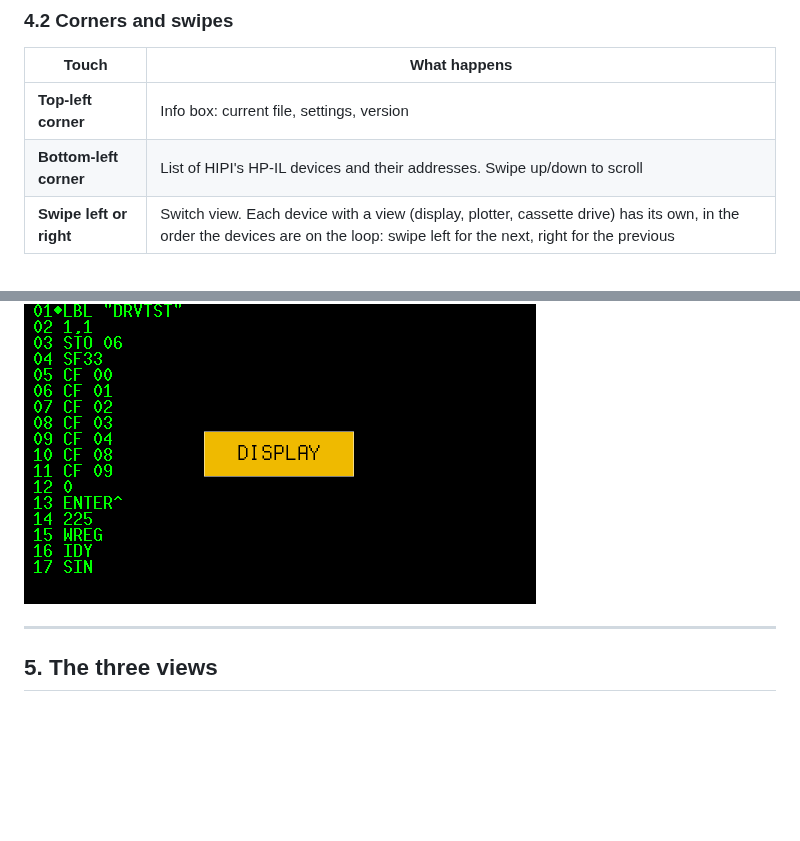
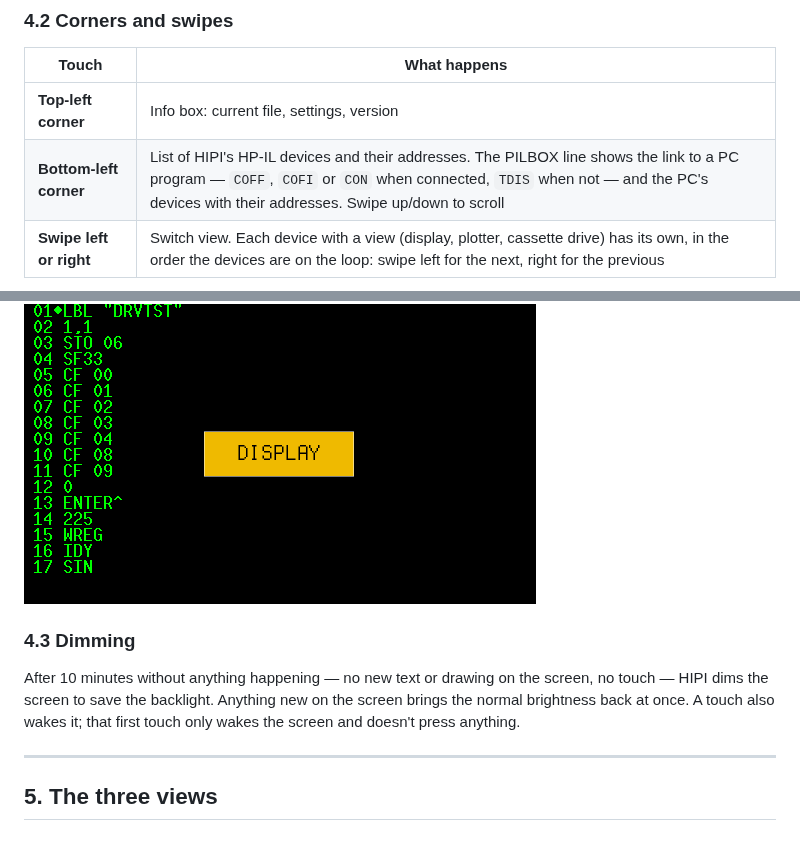
Before and after one commit to ecsfang/HIPI-Board, a Markdown page: documents/USER_MANUAL.md, 2 parts joined by grey strips. GitHub-like rendering; blank space fills up the shorter version.

```diff
--- a/documents/USER_MANUAL.md
+++ b/documents/USER_MANUAL.md
@@ -143,7 +150,7 @@ screen** to slide them in. They slide away again after 5 seconds without use.
 | Touch | What happens |
 |-------|--------------|
 | **Top-left corner** | Info box: current file, settings, version |
-| **Bottom-left corner** | List of HIPI's HP-IL devices and their addresses. Swipe up/down to scroll |
+| **Bottom-left corner** | List of HIPI's HP-IL devices and their addresses. The PILBOX line shows the link to a PC program — `COFF`, `COFI` or `CON` when connected, `TDIS` when not — and the PC's devices with their addresses. Swipe up/down to scroll |
 | **Swipe left or right** | Switch view. Each device with a view (display, plotter, cassette drive) has its own, in the order the devices are on the loop: swipe left for the next, right for the previous |
 
 <a href="images/screen-infobox.png"><img src="images/screen-infobox.png" alt="Info box" width="512"></a>
@@ -154,6 +161,13 @@ When you switch view, a yellow box shows the name of the new view for a moment.
 Touches are ignored while it's showing.
 
 <a href="images/screen-swipe-splash.png"><img src="images/screen-swipe-splash.png" alt="View switch" width="512"></a>
+
+### 4.3 Dimming
+
+After 10 minutes without anything happening — no new text or drawing on the
+screen, no touch — HIPI dims the screen to save the backlight. Anything new
+on the screen brings the normal brightness back at once. A touch also wakes
+it; that first touch only wakes the screen and doesn't press anything.
 
 ---
 
```
Also changed, not shown: other parts of documents/USER_MANUAL.md (+27 -6 lines), documents/GUIDE.md (+13 -0 lines), documents/images/example-plotter-box.png, 13 other files.
